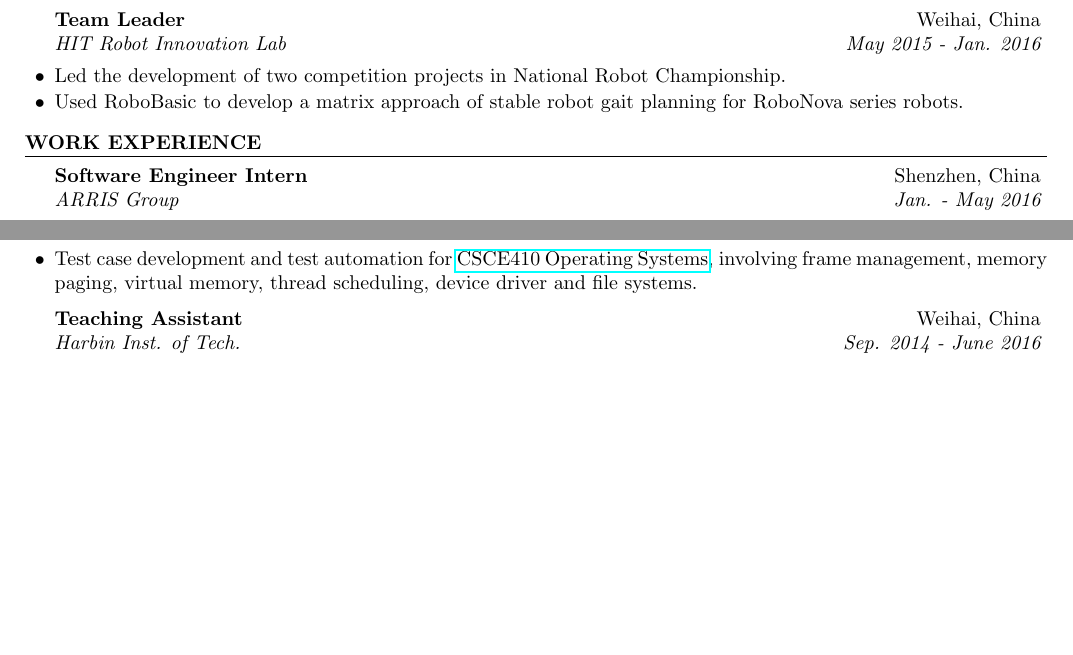
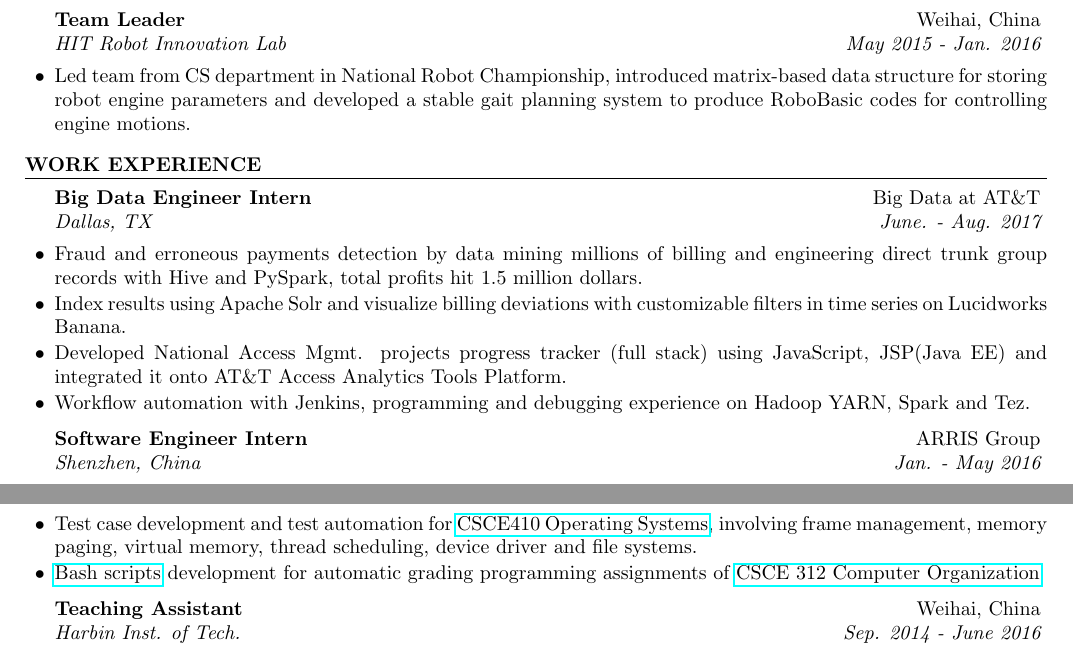
Before and after one commit to ykzeng/resume, a LaTeX CV (cv.tex): two parts of pages 1 and 2 of 2 before the commit and two parts of pages 1 and 3 of 3 after it, joined at a grey line, cut so that both start at the same text, the shorter picture padded with empty space. Compiled offline with pdfLaTeX.

Commit message:
added intern&grader experiences, changed robot related

```diff
--- a/cv.tex
+++ b/cv.tex
@@ -86,14 +86,20 @@ Seeking full-time software/research intern for 2017 summer, see \href{https://gi
 \end{rSubsection}
 
 \begin{rSubsection}{Team Leader}{Weihai, China}{HIT Robot Innovation Lab}{May 2015 - Jan. 2016}
-\item Led the development of two competition projects in National Robot Championship.
-\item Used RoboBasic to develop a matrix approach of stable robot gait planning for RoboNova series robots.
+\item Led team from CS department in National Robot Championship, introduced matrix-based data structure for storing robot engine parameters and developed a stable gait planning system to produce RoboBasic codes for controlling engine motions.
 \end{rSubsection}
 
 \end{rSection}
 
 \begin{rSection}{Work Experience}
-\begin{rSubsection}{Software Engineer Intern}{Shenzhen, China}{ARRIS Group}{Jan. - May 2016}
+\begin{rSubsection}{Big Data Engineer Intern}{Big Data at AT\&T}{Dallas, TX}{June. - Aug. 2017}
+\item Fraud and erroneous payments detection by data mining millions of billing and engineering direct trunk group records with Hive and PySpark, total profits hit 1.5 million dollars.
+\item Index results using Apache Solr and visualize billing deviations with customizable filters in time series on Lucidworks Banana.
+\item Developed National Access Mgmt. projects progress tracker (full stack) using JavaScript, JSP(Java EE) and integrated it onto AT\&T Access Analytics Tools Platform.
+\item Workflow automation with Jenkins, programming and debugging experience on Hadoop YARN, Spark and Tez.
+\end{rSubsection}
+
+\begin{rSubsection}{Software Engineer Intern}{ARRIS Group}{Shenzhen, China}{Jan. - May 2016}
 \item Automated signal-free wireless testing environment setup and modem performance benchmarking.
 \item Modem routing architecture modification for security reinforcement.
 \end{rSubsection}
@@ -226,6 +232,7 @@ IEEE International Conference on Robotics and Automation (ICRA)\hfill {\emph Sep
 \begin{rSection}{Teaching Experience}
 \begin{rSubsection}{Grader}{College Station, TX}{Texas A\&M University}{Sep. - Dec. 2016}
 \item Test case development and test automation for \href{http://faculty.cse.tamu.edu/dilma/web-csce410-fall16/index.htm}{CSCE410 Operating Systems}, involving frame management, memory paging, virtual memory, thread scheduling, device driver and file systems.
+\item \href{https://github.com/tamu-csce312/hw-test}{Bash scripts} development for automatic grading programming assignments of \href{http://faculty.cse.tamu.edu/djimenez/312/}{CSCE 312 Computer Organization}
 \end{rSubsection}
 
 \begin{rSubsection}{Teaching Assistant}{Weihai, China}{Harbin Inst. of Tech.}{Sep. 2014 - June 2016}
```
Also changed, not shown: YukunZeng-Resume.pdf, cv.pdf, cv.tex (2 more changed lines).
